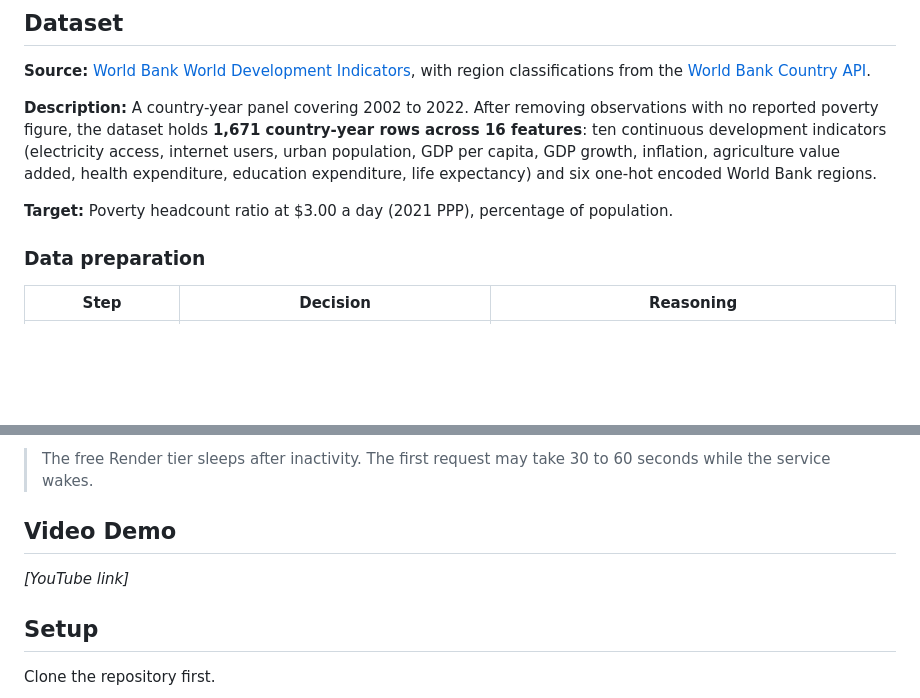
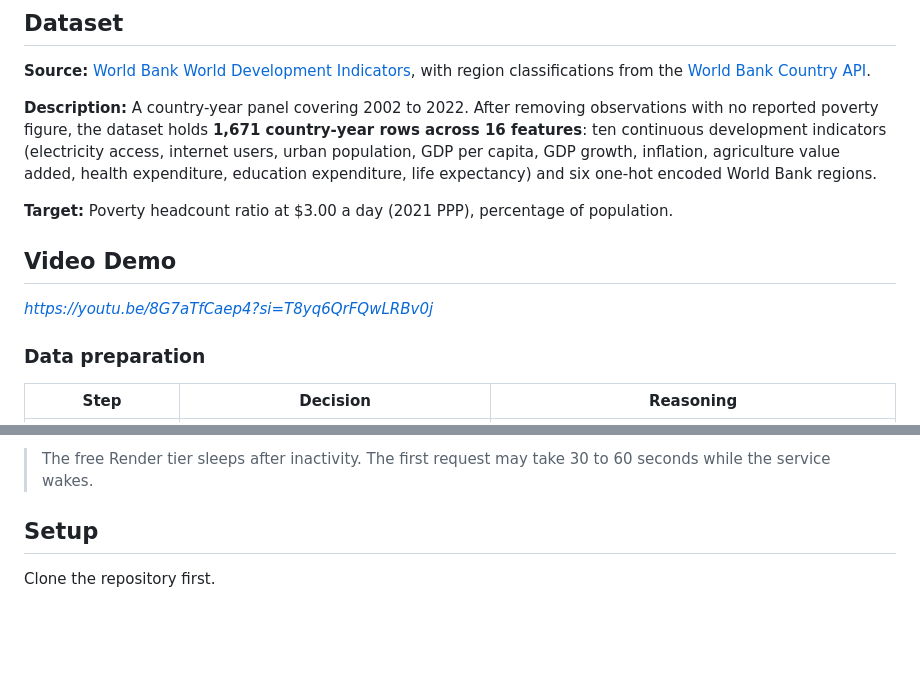
Before and after one commit to teniolaiji/MLSummative-_Regression-Analysis, a Markdown page: README.md, 2 parts joined by grey strips. GitHub-like rendering; blank space fills up the shorter version.

Commit message:
Revise README with demo vid
Updated project overview, dataset details, and setup instructions.

```diff
--- a/README.md
+++ b/README.md
@@ -11,6 +11,10 @@ Poverty persists across developing nations, yet the factors driving it are usual
 **Description:** A country-year panel covering 2002 to 2022. After removing observations with no reported poverty figure, the dataset holds **1,671 country-year rows across 16 features**: ten continuous development indicators (electricity access, internet users, urban population, GDP per capita, GDP growth, inflation, agriculture value added, health expenditure, education expenditure, life expectancy) and six one-hot encoded World Bank regions.
 
 **Target:** Poverty headcount ratio at $3.00 a day (2021 PPP), percentage of population.
+
+## Video Demo
+
+_https://youtu.be/8G7aTfCaep4?si=T8yq6QrFQwLRBv0j_
 
 ### Data preparation
 
@@ -84,9 +88,7 @@ Four models were trained and compared on test-set loss.
 
 > The free Render tier sleeps after inactivity. The first request may take 30 to 60 seconds while the service wakes.
 
-## Video Demo
 
-_[YouTube link]_
 
 ## Setup
 
```
